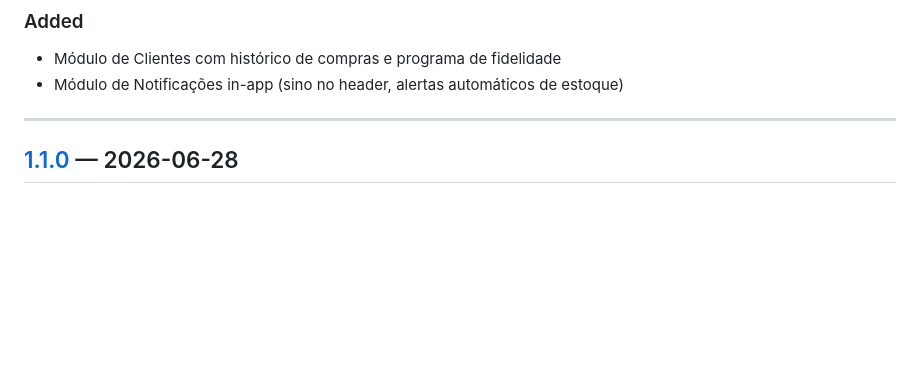
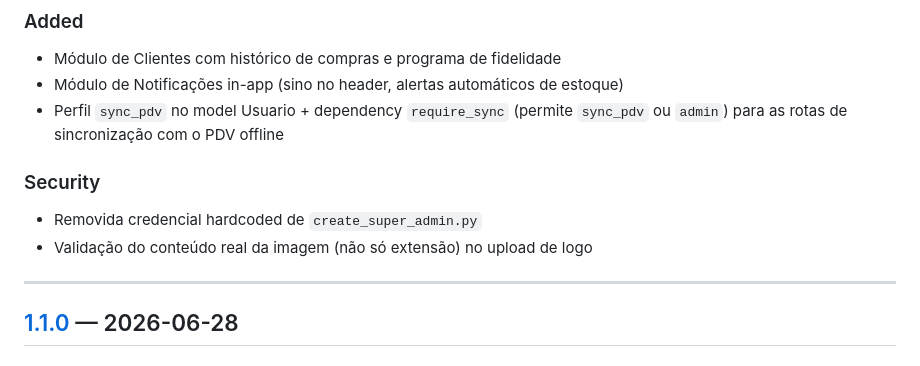
Before and after one commit to AlexandreAlan/ERP-PADARIA, a Markdown page: CHANGELOG.md, the part around the change. Drawn GitHub-style; blank space fills up the shorter version.

Commit message:
docs(changelog): documenta commits de segurança pendentes (credencial hardcoded, upload de imagem, perfil sync_pdv)

```diff
--- a/CHANGELOG.md
+++ b/CHANGELOG.md
@@ -11,6 +11,11 @@ This project adheres to [Semantic Versioning](https://semver.org/) and [Conventi
 ### Added
 - Módulo de Clientes com histórico de compras e programa de fidelidade
 - Módulo de Notificações in-app (sino no header, alertas automáticos de estoque)
+- Perfil `sync_pdv` no model Usuario + dependency `require_sync` (permite `sync_pdv` ou `admin`) para as rotas de sincronização com o PDV offline
+
+### Security
+- Removida credencial hardcoded de `create_super_admin.py`
+- Validação do conteúdo real da imagem (não só extensão) no upload de logo
 
 ---
 
```
